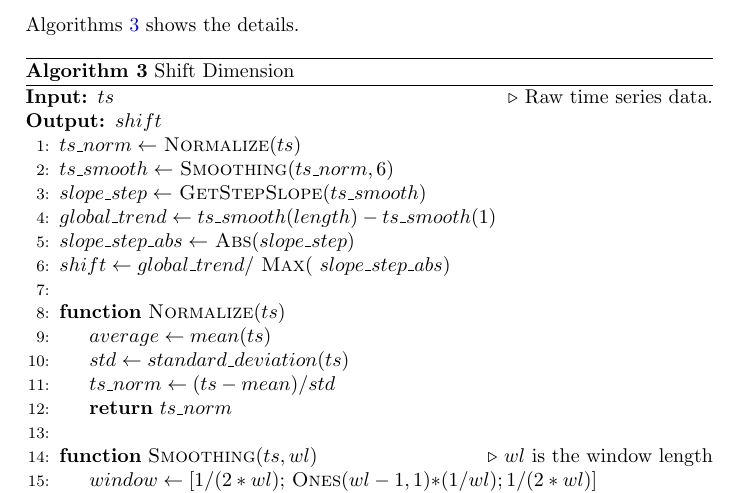
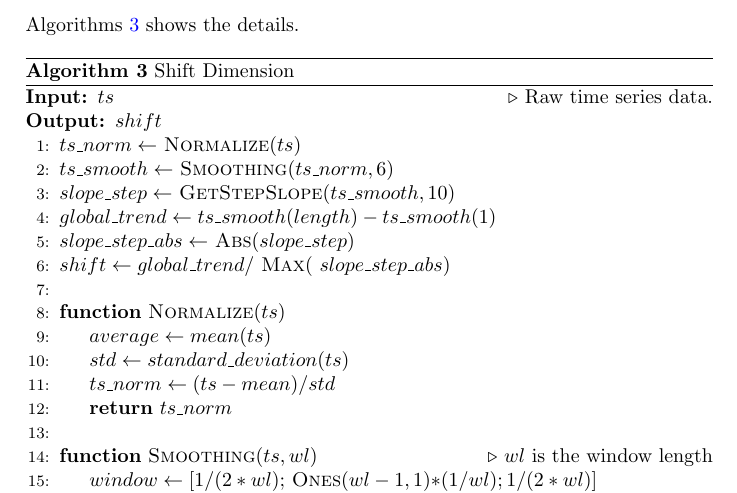
Before and after one commit to wsgan001/Frequent-Patterns-in-Time-Series, a LaTeX paper (Documentation/feature_based_Kmeans_CLiu/main.tex): part of page 5 of 9, cut so that both start at the same text. Compiled offline with pdfLaTeX.

Commit message:
Fix a little bug in Algorithm 3

```diff
--- a/Documentation/feature_based_Kmeans_CLiu/main.tex
+++ b/Documentation/feature_based_Kmeans_CLiu/main.tex
@@ -149,7 +149,7 @@ Algorithms \ref{alg:shift} shows the details.
 
 	\State $ts\_norm \gets$ \Call{Normalize}{$ts$}
 	\State $ts\_smooth \gets$ \Call{Smoothing}{$ts\_norm, 6$}
-	\State $slope\_step \gets$ \Call{GetStepSlope}{$ts\_smooth$}
+	\State $slope\_step \gets$ \Call{GetStepSlope}{$ts\_smooth, 10$}
 	\State $global\_trend \gets ts\_smooth(length) - ts\_smooth(1)$
 	\State $slope\_step\_abs \gets$ \Call{Abs}{$slope\_step$}
 	\State $shift \gets global\_trend /$ \Call{Max}{ $slope\_step\_abs$}
```
Also changed, not shown: Documentation/feature_based_Kmeans_CLiu/feature_based_Kmeans_CLiu.pdf (deleted), 4 other files.
